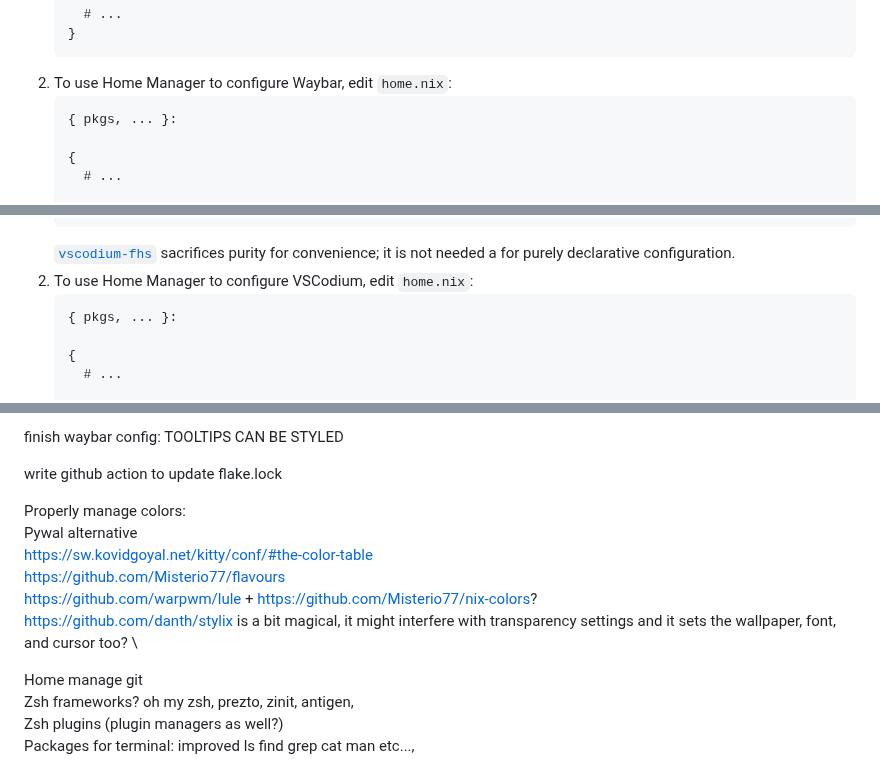
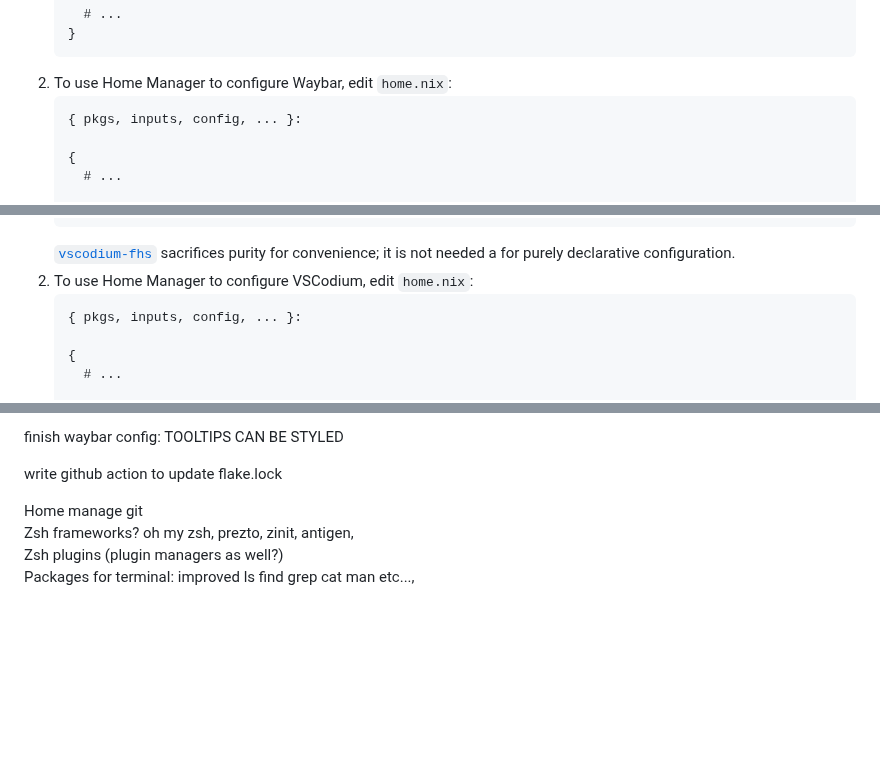
Before and after one commit to 0dpe/Linux-Journey, a Markdown page: README.md, 3 parts joined by grey strips. Rendered like a GitHub page; blank space fills up the shorter version.

````diff
--- a/README.md
+++ b/README.md
@@ -1485,7 +1485,7 @@ Edit `home.nix` to use Nix Colors:
    ```
 1. To use Home Manager to configure Waybar, edit `home.nix`:
    ```diff
-   { pkgs, ... }:
+   { pkgs, inputs, config, ... }:
 
    {
      # ...
@@ -1538,7 +1538,7 @@ Edit `home.nix` to use Nix Colors:
    [`vscodium-fhs`](https://nixos.wiki/wiki/Visual_Studio_Code#:~:text=Use%20VS%20Code,the%20above%20guidance.) sacrifices purity for convenience; it is not needed a for purely declarative configuration.
 1. To use Home Manager to configure VSCodium, edit `home.nix`:
    ```diff
-   { pkgs, ... }:
+   { pkgs, inputs, config, ... }:
 
    {
      # ...
@@ -1602,13 +1600,6 @@ https://github.com/hyprland-community/awesome-hyprland/blob/main/README.md
 finish waybar config: TOOLTIPS CAN BE STYLED
 
 write github action to update flake.lock
-
-Properly manage colors: \
-Pywal alternative\
-https://sw.kovidgoyal.net/kitty/conf/#the-color-table \
-https://github.com/Misterio77/flavours \
-https://github.com/warpwm/lule + https://github.com/Misterio77/nix-colors? \
-https://github.com/danth/stylix is a bit magical, it might interfere with transparency settings and it sets the wallpaper, font, and cursor too? \
 
 Home manage git\
 Zsh frameworks? oh my zsh, prezto, zinit, antigen, \
````
Also changed, not shown: other parts of README.md (+0 -2 lines).
